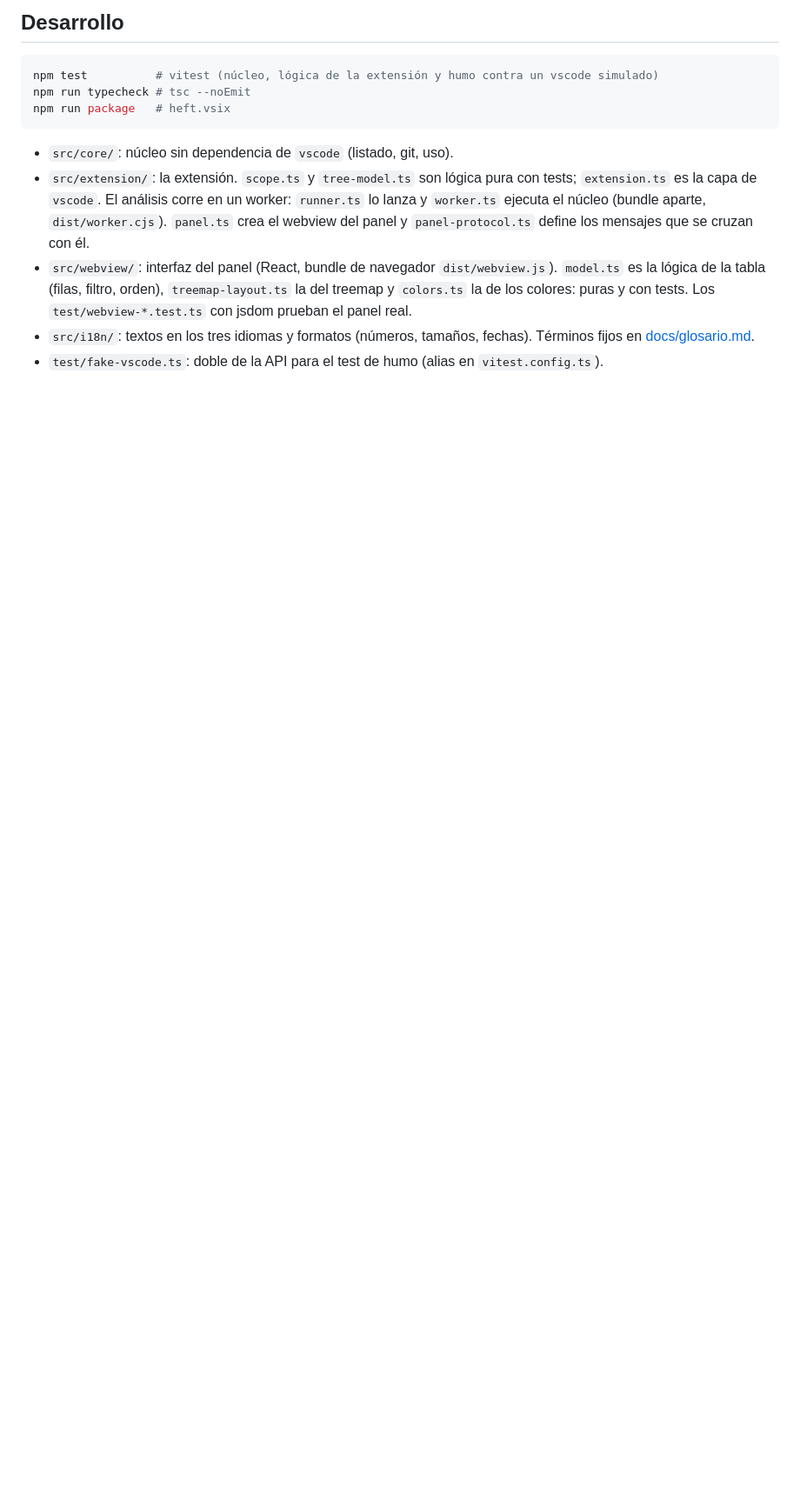
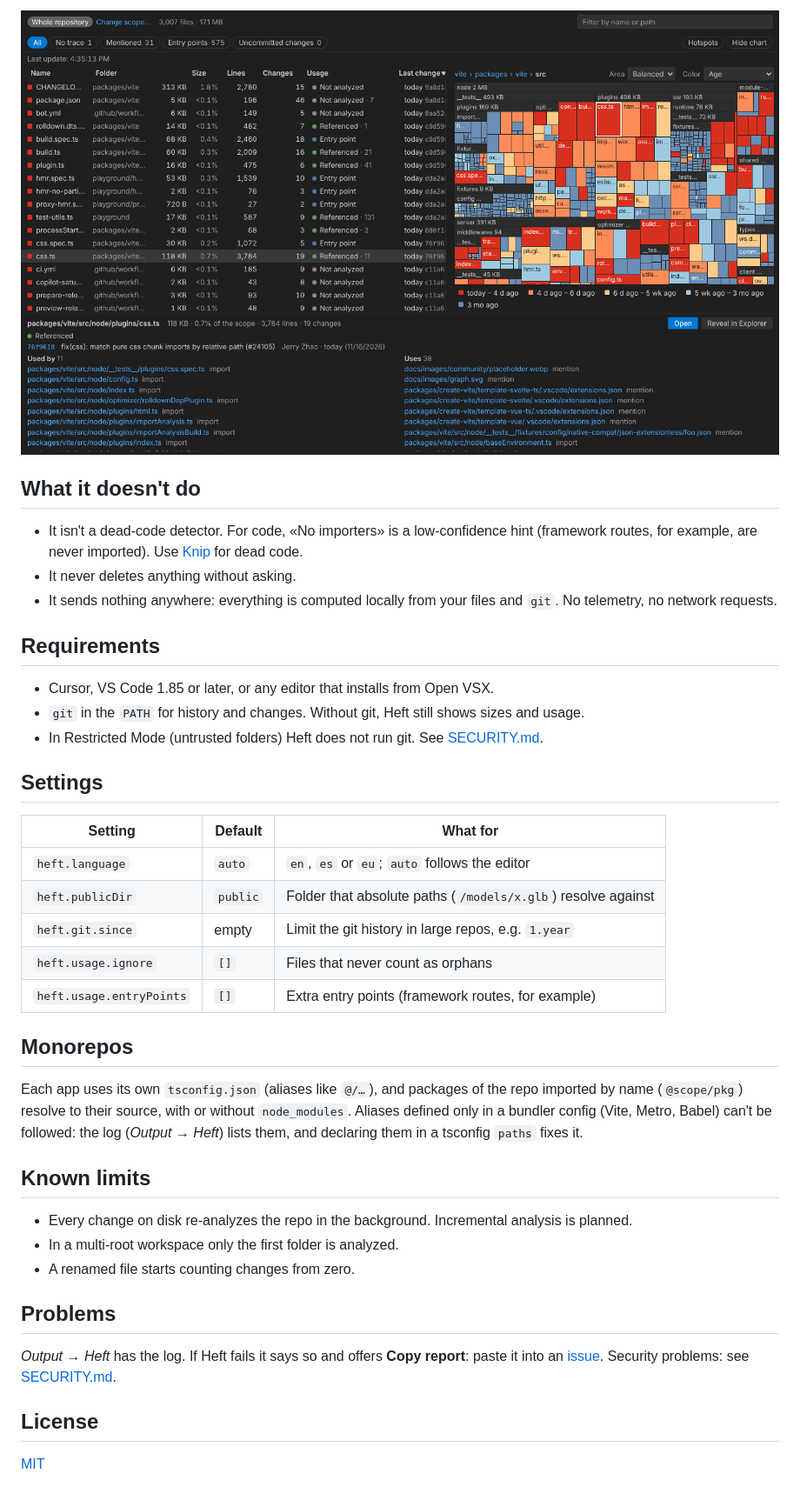
Before and after one commit to davidcirosierrra/heftmap, a Markdown page: README.md, the part around one of its changes. Shown at 87% size. GitHub-like rendering; pictures changed too: docs/images/age.png (added); blank space fills up the shorter version.

````diff
--- a/README.md
+++ b/README.md
@@ -31,20 +26,49 @@ node dist/cli.js /ruta/al/repo --since 1.year
 
-## Desarrollo
+![Age of the last change, zoomed into a folder](docs/images/age.png)
 
-```bash
-npm test          # vitest (núcleo, lógica de la extensión y humo contra un vscode simulado)
-npm run typecheck # tsc --noEmit
-npm run package   # heft.vsix
-```
+## What it doesn't do
 
-- `src/core/`: núcleo sin dependencia de `vscode` (listado, git, uso).
-- `src/extension/`: la extensión. `scope.ts` y `tree-model.ts` son lógica pura con tests;
-  `extension.ts` es la capa de `vscode`. El análisis corre en un worker: `runner.ts` lo lanza y
-  `worker.ts` ejecuta el núcleo (bundle aparte, `dist/worker.cjs`). `panel.ts` crea el webview del
-  panel y `panel-protocol.ts` define los mensajes que se cruzan con él.
-- `src/webview/`: interfaz del panel (React, bundle de navegador `dist/webview.js`). `model.ts` es
-  la lógica de la tabla (filas, filtro, orden), `treemap-layout.ts` la del treemap y `colors.ts` la
-  de los colores: puras y con tests. Los `test/webview-*.test.ts` con jsdom prueban el panel real.
-- `src/i18n/`: textos en los tres idiomas y formatos (números, tamaños, fechas). Términos fijos en
-  [docs/glosario.md](docs/glosario.md).
-- `test/fake-vscode.ts`: doble de la API para el test de humo (alias en `vitest.config.ts`).
+- It isn't a dead-code detector. For code, «No importers» is a low-confidence hint (framework
+  routes, for example, are never imported). Use [Knip](https://knip.dev) for dead code.
+- It never deletes anything without asking.
+- It sends nothing anywhere: everything is computed locally from your files and `git`. No
+  telemetry, no network requests.
+
+## Requirements
+
+- Cursor, VS Code 1.85 or later, or any editor that installs from Open VSX.
+- `git` in the `PATH` for history and changes. Without git, Heft still shows sizes and usage.
+- In Restricted Mode (untrusted folders) Heft does not run git. See [SECURITY.md](SECURITY.md).
+
+## Settings
+
+| Setting | Default | What for |
+|---------|---------|----------|
+| `heft.language` | `auto` | `en`, `es` or `eu`; `auto` follows the editor |
+| `heft.publicDir` | `public` | Folder that absolute paths (`/models/x.glb`) resolve against |
+| `heft.git.since` | empty | Limit the git history in large repos, e.g. `1.year` |
+| `heft.usage.ignore` | `[]` | Files that never count as orphans |
+| `heft.usage.entryPoints` | `[]` | Extra entry points (framework routes, for example) |
+
+## Monorepos
+
+Each app uses its own `tsconfig.json` (aliases like `@/…`), and packages of the repo imported by
+name (`@scope/pkg`) resolve to their source, with or without `node_modules`. Aliases defined only
+in a bundler config (Vite, Metro, Babel) can't be followed: the log (*Output → Heft*) lists them,
+and declaring them in a tsconfig `paths` fixes it.
+
+## Known limits
+
+- Every change on disk re-analyzes the repo in the background. Incremental analysis is planned.
+- In a multi-root workspace only the first folder is analyzed.
+- A renamed file starts counting changes from zero.
+
+## Problems
+
+*Output → Heft* has the log. If Heft fails it says so and offers **Copy report**: paste it into an
+[issue](https://github.com/davidcirosierrra/Heft/issues). Security problems: see
+[SECURITY.md](SECURITY.md).
+
+## License
+
+[MIT](LICENSE)
````
Also changed, not shown: other parts of README.md (+19 -24 lines), CHANGELOG.md (added, +13 -0 lines), CONTRIBUTING.md (added, +51 -0 lines), README.es.md (added, +71 -0 lines), README.eu.md (added, +78 -0 lines), SPEC.md (+1 -1 lines), docs/publicar.md (+72 -149 lines), docs/images/hotspots.png (added), docs/images/usage.png (added), media/icon.png (added), 8 other files.
